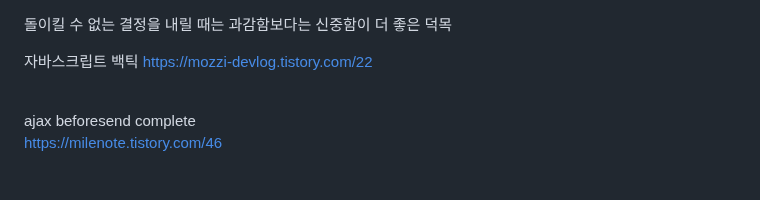
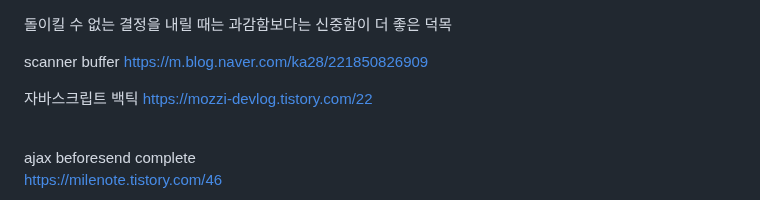
Before and after one commit to peteryu24/petercoding-internship, a Markdown page: internship/readme.md, the part around the change. GitHub-like rendering; blank space fills up the shorter version.

```diff
--- a/internship/readme.md
+++ b/internship/readme.md
@@ -1,4 +1,7 @@
  돌이킬 수 없는 결정을 내릴 때는 과감함보다는 신중함이 더 좋은 덕목<br>
+
+scanner buffer
+ https://m.blog.naver.com/ka28/221850826909<br>
 
 
 자바스크립트 백틱
```
